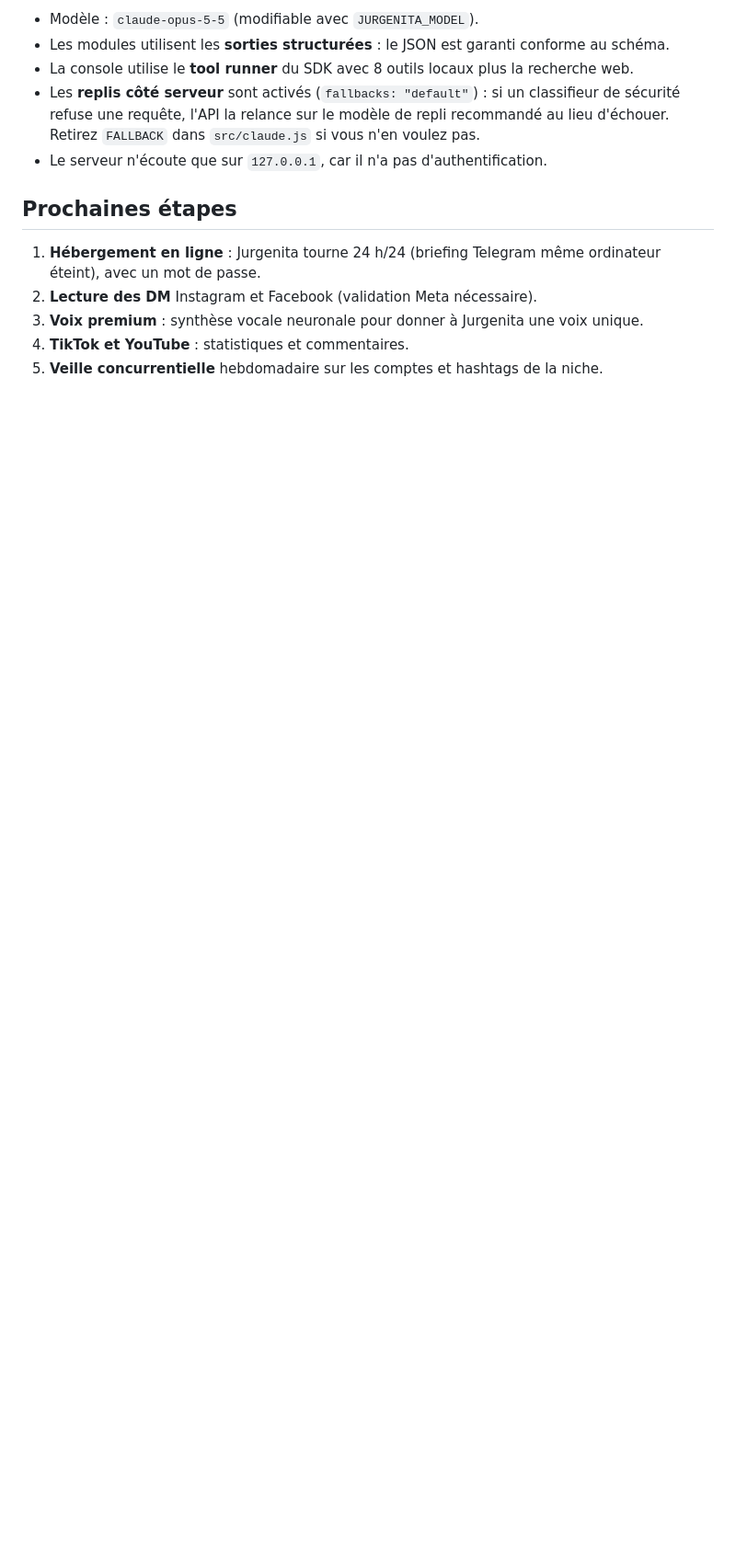
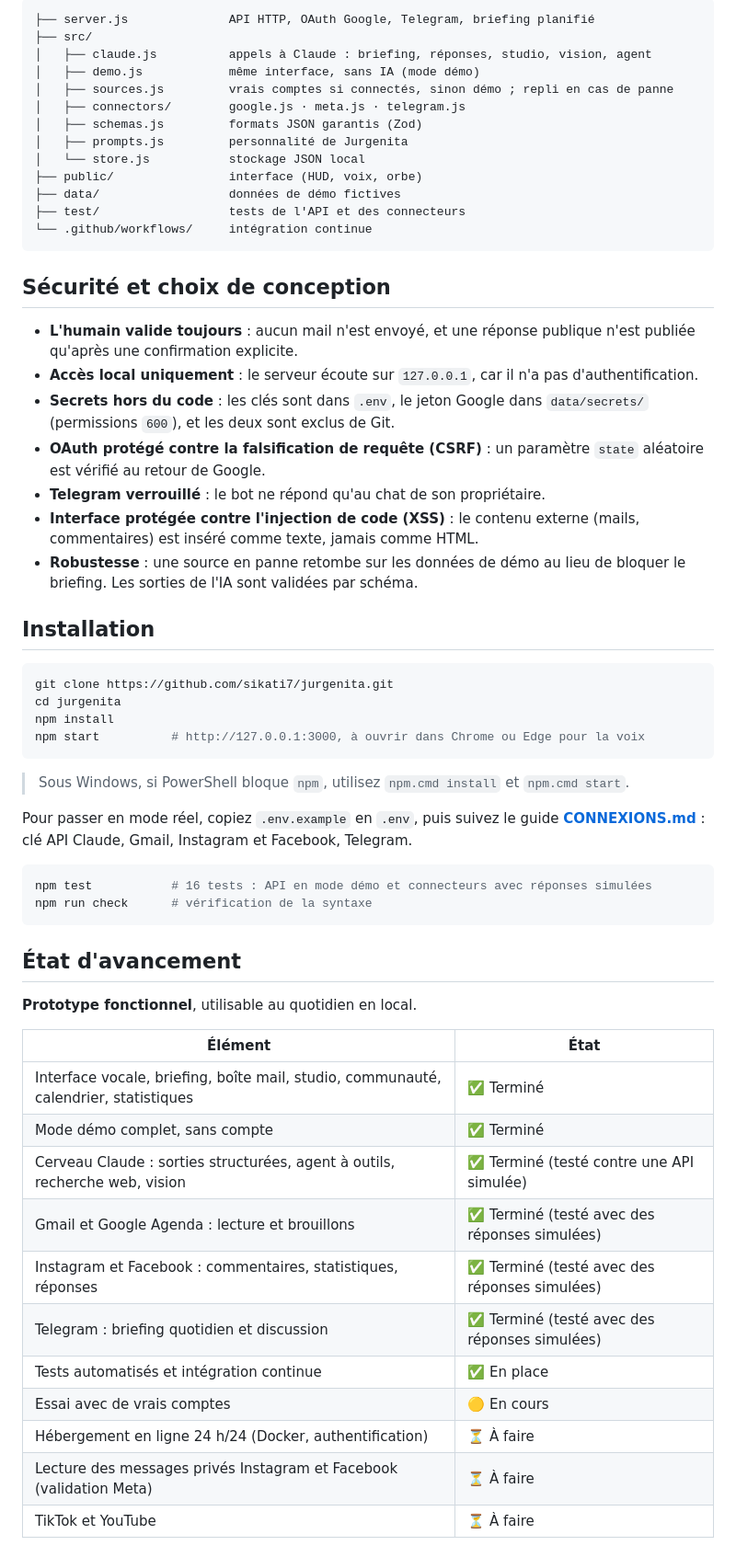
Before and after one commit to sikati7/Jurgenita, a Markdown page: README.md, the part around one of its changes. Shown at 92% size. Drawn GitHub-style; blank space fills up the shorter version.

````diff
--- a/README.md
+++ b/README.md
@@ -67,15 +74,64 @@ jurgenita/
 ```
 
-- Modèle : `claude-opus-5-5` (modifiable avec `JURGENITA_MODEL`).
-- Les modules utilisent les **sorties structurées** : le JSON est garanti conforme au schéma.
-- La console utilise le **tool runner** du SDK avec 8 outils locaux plus la recherche web.
-- Les **replis côté serveur** sont activés (`fallbacks: "default"`) : si un classifieur de sécurité refuse une requête, l'API la relance sur le modèle de repli recommandé au lieu d'échouer. Retirez `FALLBACK` dans `src/claude.js` si vous n'en voulez pas.
-- Le serveur n'écoute que sur `127.0.0.1`, car il n'a pas d'authentification.
+```
+├── server.js              API HTTP, OAuth Google, Telegram, briefing planifié
+├── src/
+│   ├── claude.js          appels à Claude : briefing, réponses, studio, vision, agent
+│   ├── demo.js            même interface, sans IA (mode démo)
+│   ├── sources.js         vrais comptes si connectés, sinon démo ; repli en cas de panne
+│   ├── connectors/        google.js · meta.js · telegram.js
+│   ├── schemas.js         formats JSON garantis (Zod)
+│   ├── prompts.js         personnalité de Jurgenita
+│   └── store.js           stockage JSON local
+├── public/                interface (HUD, voix, orbe)
+├── data/                  données de démo fictives
+├── test/                  tests de l'API et des connecteurs
+└── .github/workflows/     intégration continue
+```
 
-## Prochaines étapes
+## Sécurité et choix de conception
 
-1. **Hébergement en ligne** : Jurgenita tourne 24 h/24 (briefing Telegram même ordinateur éteint), avec un mot de passe.
-2. **Lecture des DM** Instagram et Facebook (validation Meta nécessaire).
-3. **Voix premium** : synthèse vocale neuronale pour donner à Jurgenita une voix unique.
-4. **TikTok et YouTube** : statistiques et commentaires.
-5. **Veille concurrentielle** hebdomadaire sur les comptes et hashtags de la niche.
+- **L'humain valide toujours** : aucun mail n'est envoyé, et une réponse publique n'est publiée qu'après une confirmation explicite.
+- **Accès local uniquement** : le serveur écoute sur `127.0.0.1`, car il n'a pas d'authentification.
+- **Secrets hors du code** : les clés sont dans `.env`, le jeton Google dans `data/secrets/` (permissions `600`), et les deux sont exclus de Git.
+- **OAuth protégé contre la falsification de requête (CSRF)** : un paramètre `state` aléatoire est vérifié au retour de Google.
+- **Telegram verrouillé** : le bot ne répond qu'au chat de son propriétaire.
+- **Interface protégée contre l'injection de code (XSS)** : le contenu externe (mails, commentaires) est inséré comme texte, jamais comme HTML.
+- **Robustesse** : une source en panne retombe sur les données de démo au lieu de bloquer le briefing. Les sorties de l'IA sont validées par schéma.
+
+## Installation
+
+```bash
+git clone https://github.com/sikati7/jurgenita.git
+cd jurgenita
+npm install
+npm start          # http://127.0.0.1:3000, à ouvrir dans Chrome ou Edge pour la voix
+```
+
+> Sous Windows, si PowerShell bloque `npm`, utilisez `npm.cmd install` et `npm.cmd start`.
+
+Pour passer en mode réel, copiez `.env.example` en `.env`, puis suivez le guide **[CONNEXIONS.md](CONNEXIONS.md)** : clé API Claude, Gmail, Instagram et Facebook, Telegram.
+
+```bash
+npm test           # 16 tests : API en mode démo et connecteurs avec réponses simulées
+npm run check      # vérification de la syntaxe
+```
+
+## État d'avancement
+
+**Prototype fonctionnel**, utilisable au quotidien en local.
+
+| Élément | État |
+|---|---|
+| Interface vocale, briefing, boîte mail, studio, communauté, calendrier, statistiques | ✅ Terminé |
+| Mode démo complet, sans compte | ✅ Terminé |
+| Cerveau Claude : sorties structurées, agent à outils, recherche web, vision | ✅ Terminé (testé contre une API simulée) |
+| Gmail et Google Agenda : lecture et brouillons | ✅ Terminé (testé avec des réponses simulées) |
+| Instagram et Facebook : commentaires, statistiques, réponses | ✅ Terminé (testé avec des réponses simulées) |
+| Telegram : briefing quotidien et discussion | ✅ Terminé (testé avec des réponses simulées) |
+| Tests automatisés et intégration continue | ✅ En place |
+| Essai avec de vrais comptes | 🟡 En cours |
+| Hébergement en ligne 24 h/24 (Docker, authentification) | ⏳ À faire |
+| Lecture des messages privés Instagram et Facebook (validation Meta) | ⏳ À faire |
+| TikTok et YouTube | ⏳ À faire |
+
````
Also changed, not shown: other parts of README.md (+66 -48 lines), docs/screenshots/communaute.png (added), docs/screenshots/mails.png (added), docs/screenshots/mobile.png (added), docs/screenshots/reveil.png (added), docs/screenshots/stats-console.png (added), docs/screenshots/studio.png (added), 8 other files.
